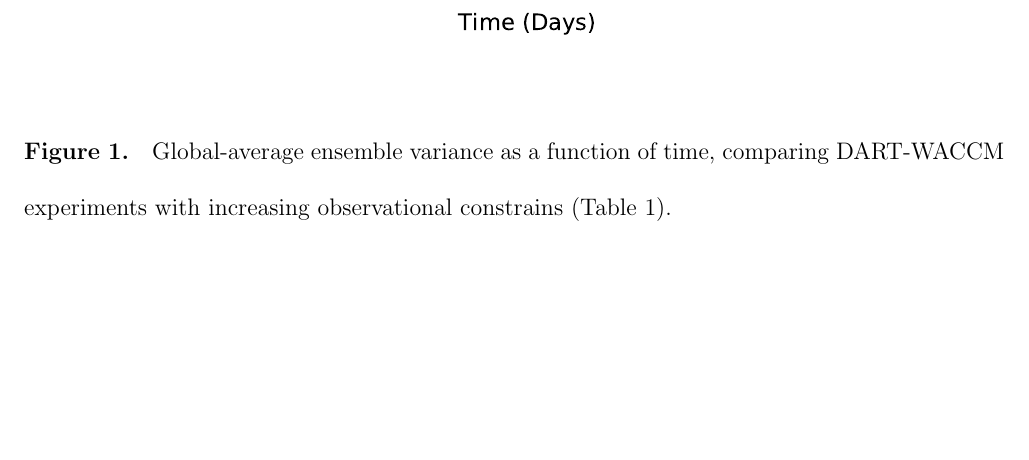
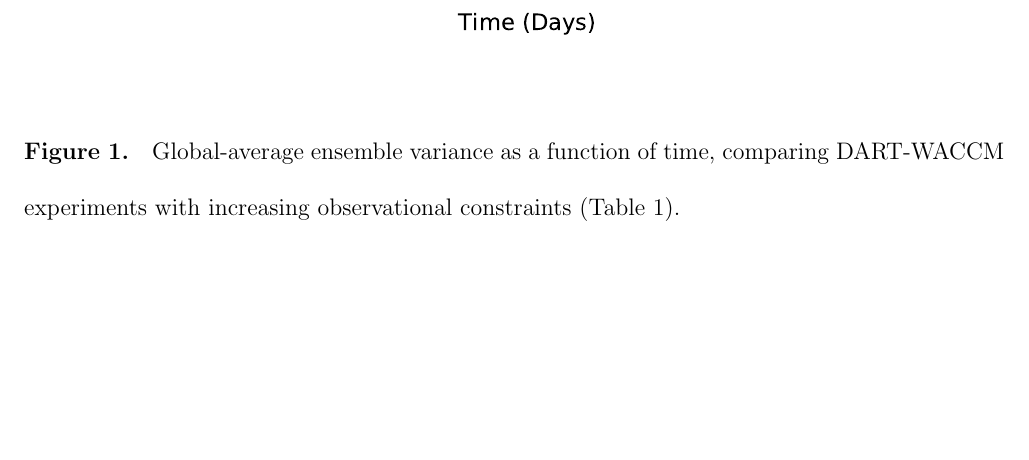
Before and after one commit to LisaNeef/ERP_DA, a LaTeX document (erp_assimilation_paper.tex, which reads figures.tex): part of page 28 of 34, cut so that both start at the same text. Compiled offline with pdfLaTeX.

Commit message:
typos in figures file

```diff
--- a/figures.tex
+++ b/figures.tex
@@ -21,7 +21,7 @@ E7 & CAM &	Temperature, $\chi_1$, $\chi_2$, $\Delta$LOD	& 1 Jan - 17 Jan 2009\\
 %-------comparison of the WACCM experiments in terms of true error ----
  \begin{figure}
 	 \includegraphics[width=\textwidth]{Paper_figures/ERPDA_paper_evalvariable_state_space.pdf}
-	 \caption{Global-average ensemble variance as a function of time, comparing DART-WACCM experiments with increasing observational constrains (Table \ref{tab:expts}).}
+	 \caption{Global-average ensemble variance as a function of time, comparing DART-WACCM experiments with increasing observational constraints (Table \ref{tab:expts}).}
 	 \label{fig:evalvariable_state}
 \end{figure}
 
```
